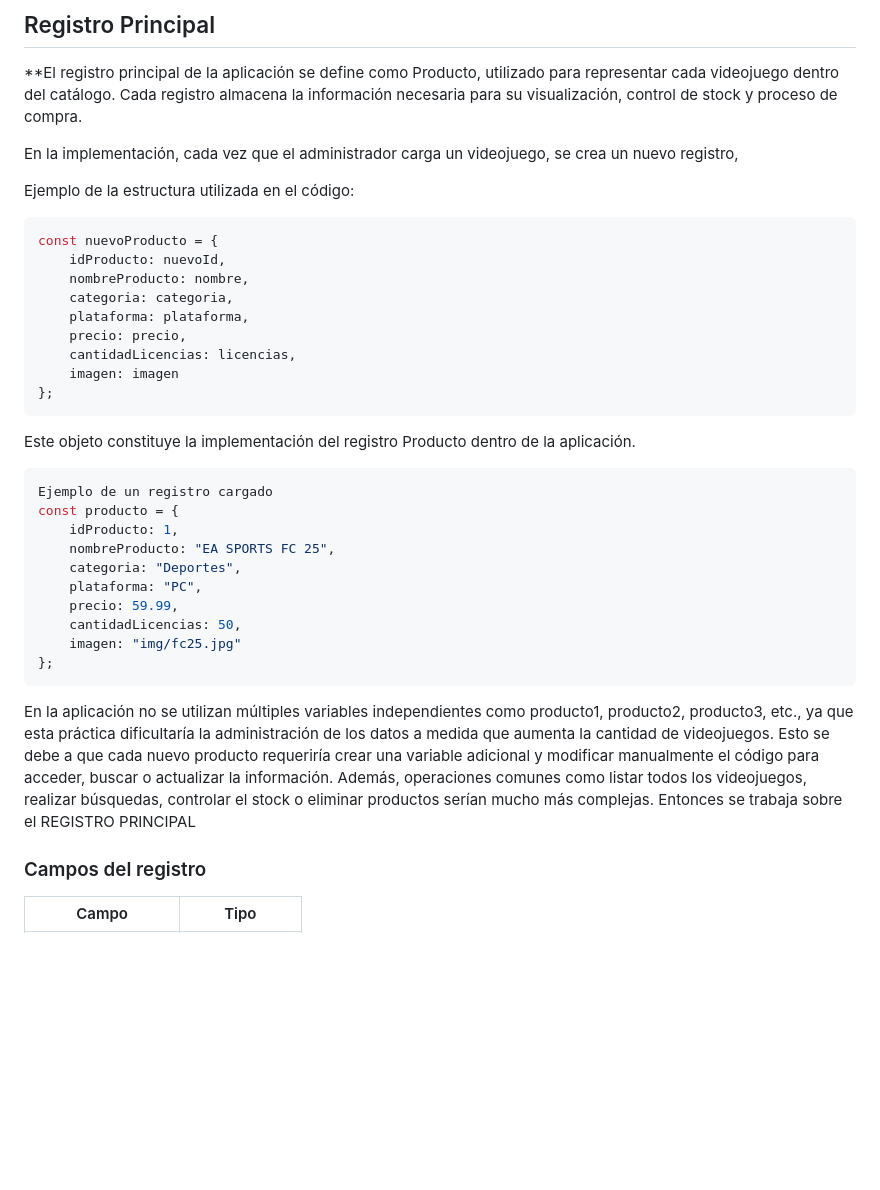
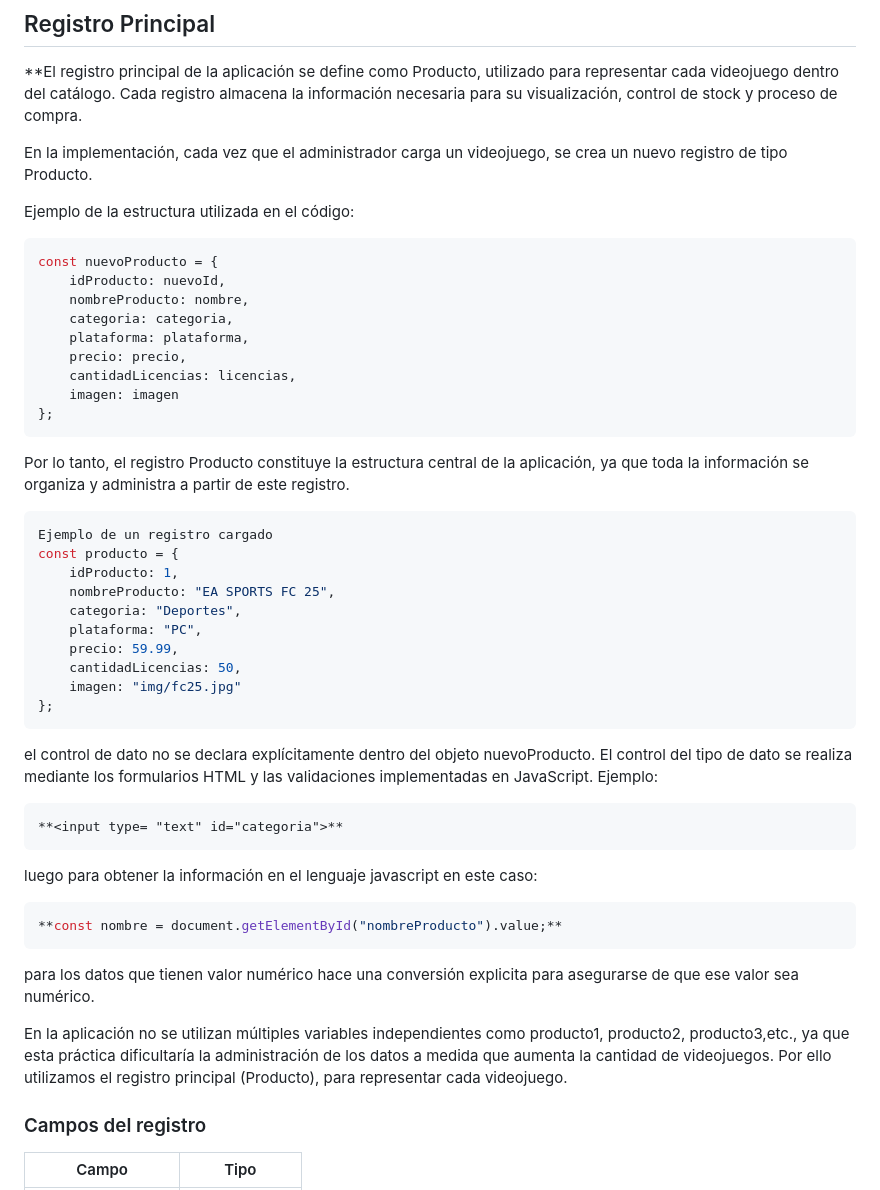
Before and after one commit to CreatorDavidZarza/GameStore, a Markdown page: README.md, the part around one of its changes. Rendered like a GitHub page; blank space fills up the shorter version.

````diff
--- a/README.md
+++ b/README.md
@@ -43,7 +43,7 @@ LocalStorage es una característica de los navegadores web que permite guardar d
 
 **El registro principal de la aplicación se define como Producto, utilizado para representar cada videojuego dentro del catálogo. Cada registro almacena la información necesaria para su visualización, control de stock y proceso de compra.
 
-En la implementación, cada vez que el administrador carga un videojuego, se crea un nuevo registro,
+En la implementación, cada vez que el administrador carga un videojuego, se crea un nuevo registro de tipo Producto.
 
 Ejemplo de la estructura utilizada en el código:
 
@@ -58,7 +58,7 @@ const nuevoProducto = {
     imagen: imagen
 };
 ```
-Este objeto constituye la implementación del registro Producto dentro de la aplicación.
+Por lo tanto, el registro Producto constituye la estructura central de la aplicación, ya que toda la información se organiza y administra a partir de este registro.
 
 ```javascript
 Ejemplo de un registro cargado
@@ -72,8 +72,18 @@ const producto = {
     imagen: "img/fc25.jpg"
 };
 ```
-En la aplicación no se utilizan múltiples variables independientes como producto1, producto2, producto3, etc., ya que esta práctica dificultaría la administración de los datos a medida que aumenta la cantidad de videojuegos. Esto se debe a que cada nuevo producto requeriría crear una variable adicional y modificar manualmente el código para acceder, buscar o actualizar la información. Además, operaciones comunes como listar todos los videojuegos, realizar búsquedas, controlar el stock o eliminar productos serían mucho más complejas. Entonces se trabaja sobre el REGISTRO PRINCIPAL
+el control de dato no se declara explícitamente dentro del objeto nuevoProducto. El control del tipo de dato se realiza mediante los formularios HTML y las validaciones implementadas en JavaScript.
+Ejemplo:
+```html
+**<input type= "text" id="categoria">**
+```
+luego para obtener la información en el lenguaje javascript en este caso:
+```javascript
+**const nombre = document.getElementById("nombreProducto").value;**
+```
+para los datos que tienen valor numérico hace una conversión explicita para asegurarse de que ese valor sea numérico.
 
+En la aplicación no se utilizan múltiples variables independientes como producto1, producto2, producto3,etc., ya que esta práctica dificultaría la administración de los datos a medida que aumenta la cantidad de  videojuegos. Por ello utilizamos el registro principal (Producto), para representar cada videojuego.
 
 ### Campos del registro
 
````
Also changed, not shown: other parts of README.md (+34 -6 lines).
